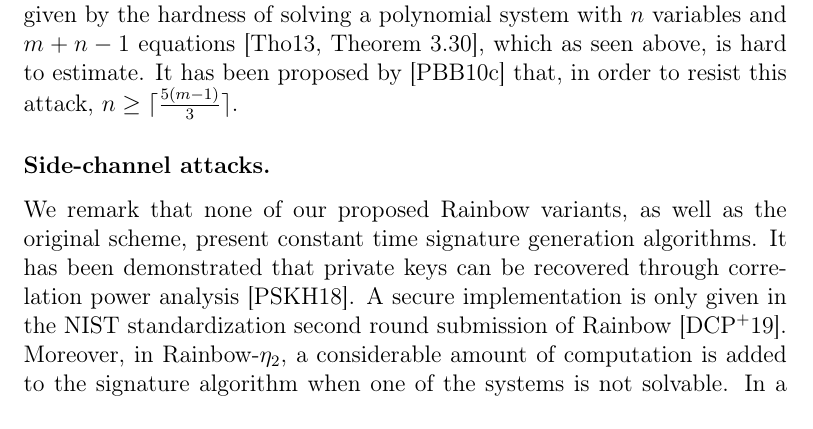
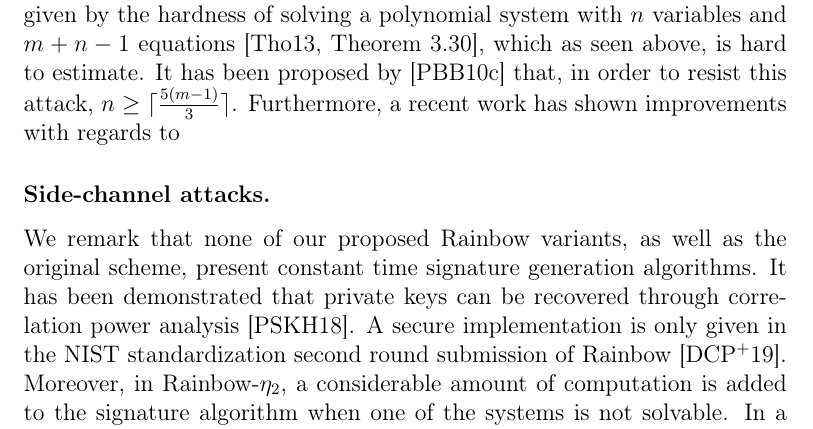
Before and after one commit to zambonin/msc, a LaTeX thesis (main.tex): part of page 40 of 60, cut so that both start at the same text. Compiled offline with pdfLaTeX.

Commit message:
overleaf_to_git: update main.tex from r12715 to r12716

```diff
--- a/main.tex
+++ b/main.tex
@@ -1000,7 +1000,7 @@ In a similar way to MinRank, linear combinations of public key matrices are used
 
 \subsubsection{Rainbow-Band-Separation attack.}
 
-An extension of the UOV-Reconciliation attack in the context of Rainbow~\cite{Ding:200806}, with the intent of producing an equivalent private key. It explores the fact that the central map matrix representation is composed of zeroes on its lower right corner. These yield quadratic equations which, if solved, lead to an equivalent private key. The complexity of this attack is given by the hardness of solving a polynomial system with $n$ variables and $m + n - 1$ equations~\cite[Theorem 3.30]{Thomae:201306}, which as seen above, is hard to estimate. It has been proposed by~\cite{Petzoldt:201005} that, in order to resist this attack, $n \geq \ceil{\frac{5 (m - 1)}{3}}$.
+An extension of the UOV-Reconciliation attack in the context of Rainbow~\cite{Ding:200806}, with the intent of producing an equivalent private key. It explores the fact that the central map matrix representation is composed of zeroes on its lower right corner. These yield quadratic equations which, if solved, lead to an equivalent private key. The complexity of this attack is given by the hardness of solving a polynomial system with $n$ variables and $m + n - 1$ equations~\cite[Theorem 3.30]{Thomae:201306}, which as seen above, is hard to estimate. It has been proposed by~\cite{Petzoldt:201005} that, in order to resist this attack, $n \geq \ceil{\frac{5 (m - 1)}{3}}$. Furthermore, a recent work has shown improvements with regards to
 
 % TODO
 
```
